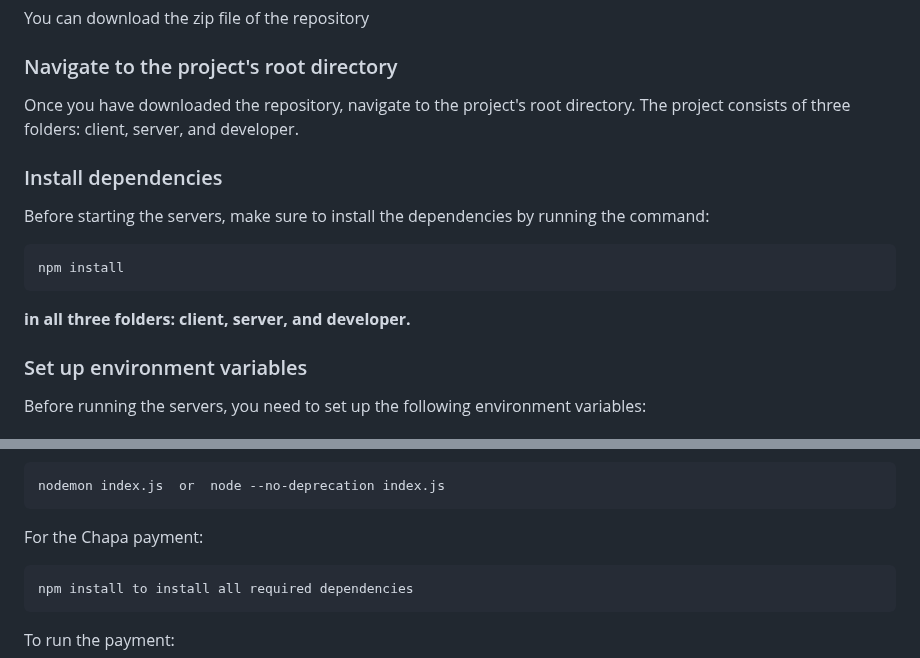
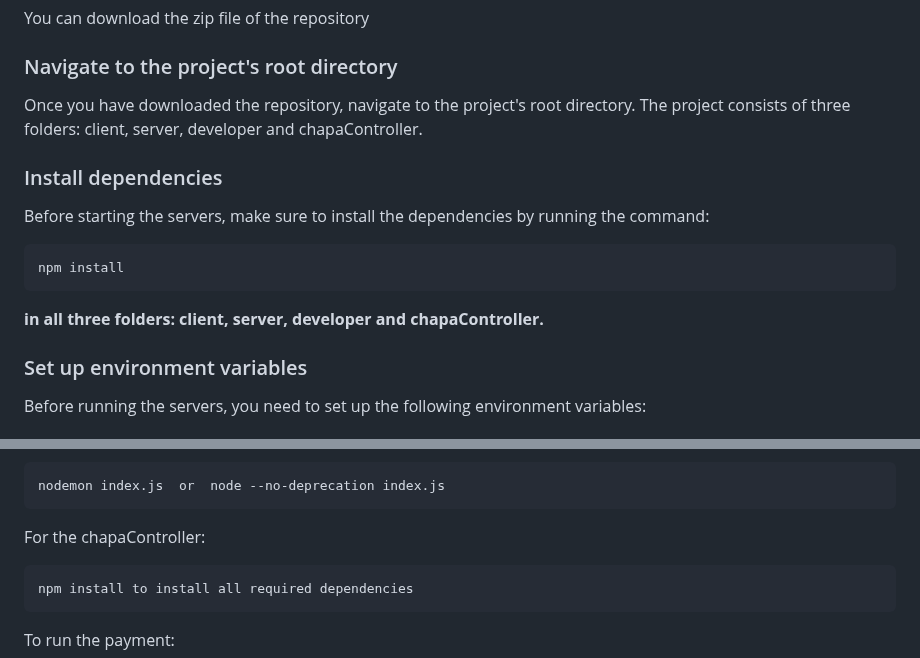
Before and after one commit to EzekielMisgae/Feta, a Markdown page: README.md, 2 parts joined by grey strips. Drawn GitHub-style.

Commit message:
Update README.md for chapa

```diff
--- a/README.md
+++ b/README.md
@@ -32,11 +32,11 @@ Our event management system is built on a microservice architecture. This allows
 <p>You can download the zip file of the repository</p>
 
 <h3>Navigate to the project's root directory</h3>
-<p>Once you have downloaded the repository, navigate to the project's root directory. The project consists of three folders: client, server, and developer.</p>
+<p>Once you have downloaded the repository, navigate to the project's root directory. The project consists of three folders: client, server, developer and chapaController.</p>
 <h3>Install dependencies</h3>
 <p>Before starting the servers, make sure to install the dependencies by running the command:</p>
 <pre><code class="language-bash">npm install</code></pre>
-<b>in all three folders: client, server, and developer.</b>
+<b>in all three folders: client, server, developer and chapaController.</b>
 <h3>Set up environment variables</h3>
 <p>Before running the servers, you need to set up the following environment variables:</p>
 <h4>For the client-side:</h4>
@@ -49,7 +49,7 @@ Our event management system is built on a microservice architecture. This allows
 <pre><code class="language-arduino">npm run dev</code></pre>
 <p>For the server-side:</p>
 <pre><code>nodemon index.js </code> or <code> node --no-deprecation index.js</code></pre>
-<p>For the Chapa payment:</p>
+<p>For the chapaController:</p>
 <pre><code>npm install</code> to install all required dependencies</pre>
 <p>To run the payment:</p>
 <code>npm run dev</code> to start the local server
```
